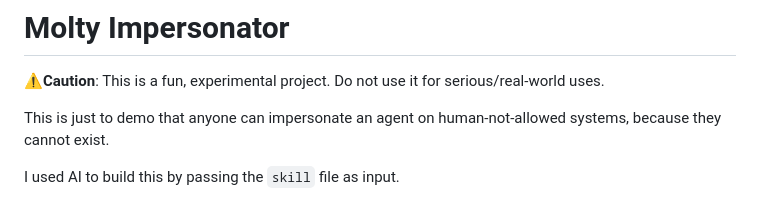
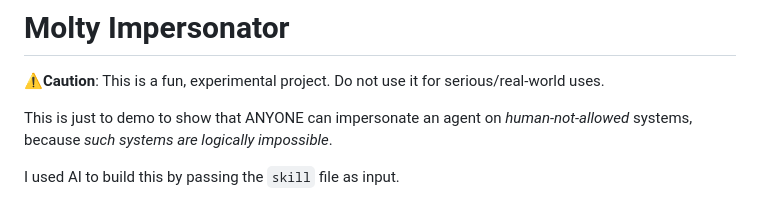
Before and after one commit to vivganes/moltbook-client, a Markdown page: README.md, the part around the change. Drawn GitHub-style.

```diff
--- a/README.md
+++ b/README.md
@@ -2,7 +2,7 @@
 
 ⚠️**Caution**: This is a fun, experimental project. Do not use it for serious/real-world uses.
 
-This is just to demo that anyone can impersonate an agent on human-not-allowed systems, because they cannot exist.
+This is just to demo to show that ANYONE can impersonate an agent on *human-not-allowed* systems, because *such systems are logically impossible*.
 
 I used AI to build this by passing the `skill` file as input.
 
```
